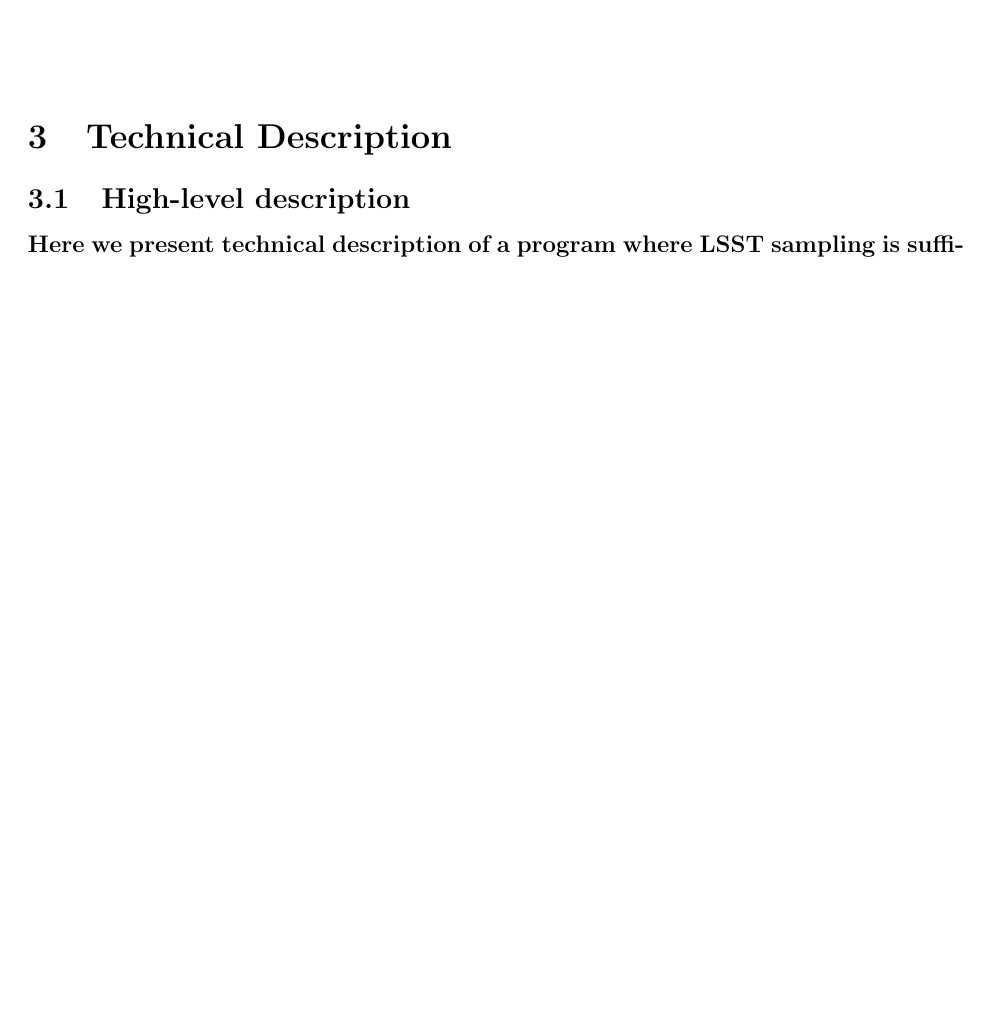
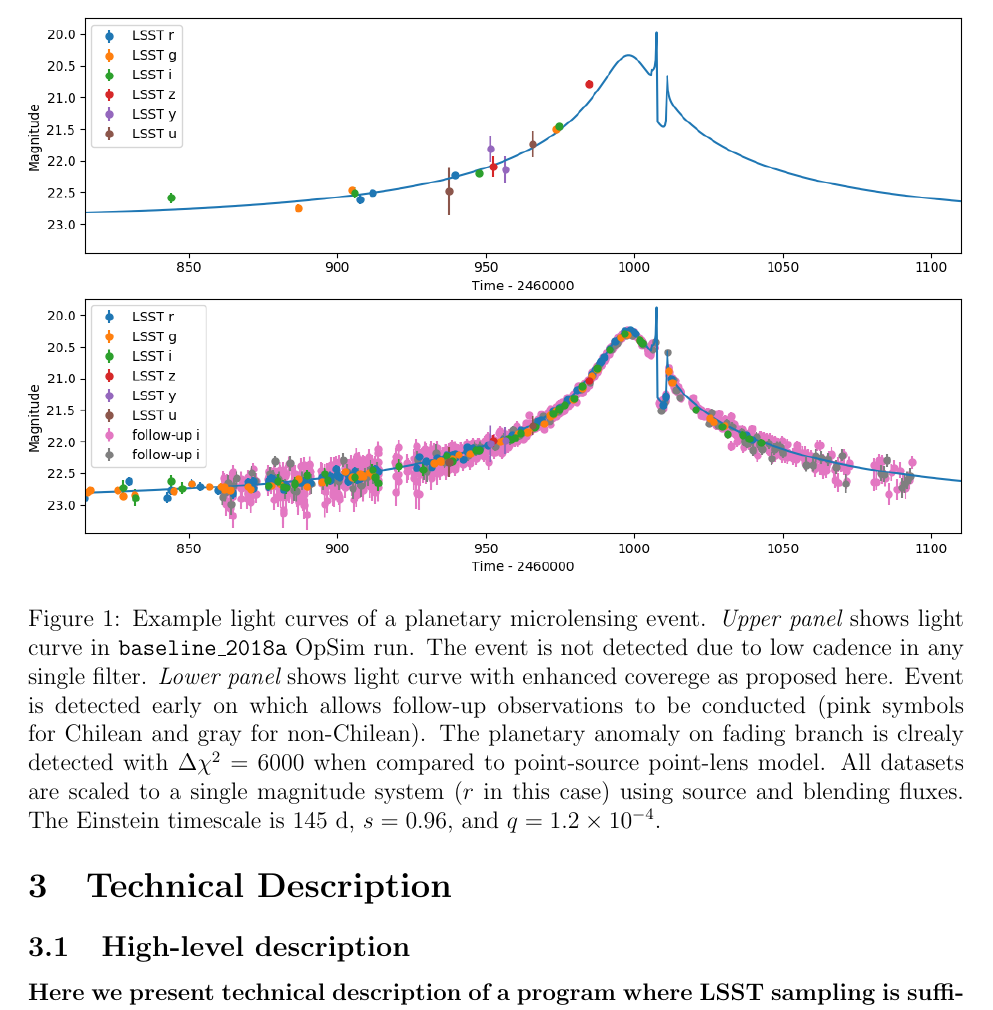
Before and after one commit to rpoleski/LSST_SMC, a LaTeX paper (latex/SMC_LSST.tex): part of page 3 of 9 before the commit and part of page 4 of 10 after it, cut at the place of the change, the shorter picture padded with empty space. Compiled offline with pdfLaTeX.

Commit message:
first plot

```diff
--- a/latex/SMC_LSST.tex
+++ b/latex/SMC_LSST.tex
@@ -16,6 +16,7 @@
 \usepackage{hyperref}
 \usepackage{natbib}
 \usepackage{amssymb,amsmath}
+\usepackage{graphicx}
 
 \title{First Extragalactic Exoplanets --- What We Gain From High Cadence Observations of SMC?}
 \author{Rados\l{}aw Poleski and Przemek Mr\'oz}
@@ -165,15 +166,31 @@ planet frequency rate and request the experiment with yield of a few planets
 so that, scientifically interesting upper limits on
 the planet frequency can be derived if no planets are detected.
 
-
-
 % Thompson+14 http://adsabs.harvard.edu/abs/2013MNRAS.431...63T
 
 % LSST transiting planets papers:
 % http://adsabs.harvard.edu/abs/2017AJ....153..186J
 
 
-\vspace{.6in}
+% \vspace{.6in}
+
+\clearpage
+
+\begin{figure}
+ \includegraphics[width=\textwidth]{plot_1}
+ \caption{Example light curves of a planetary microlensing event.
+{\it Upper panel} shows light curve in {\tt baseline\_2018a} OpSim run.
+The event is not detected due to low cadence in any single filter.
+{\it Lower panel} shows light curve with enhanced coverege as proposed here.
+Event is detected early on which allows follow-up observations to be conducted
+(pink symbols for Chilean and gray for non-Chilean).
+The planetary anomaly on fading branch is clrealy detected with $\Delta\chi^2 = 6000$
+when compared to point-source point-lens model.
+All datasets are scaled to a single magnitude system ($r$ in this case)
+using source and blending fluxes.  The Einstein timescale is $145~{\rm d}$,
+$s=0.96$, and $q=1.2\times10^{-4}$. }
+\end{figure}
+
 
 \section{Technical Description}
 %\begin{footnotesize}
```
Also changed, not shown: latex/SMC_LSST.pdf, latex/plot_1.png (added), 1 other file.
